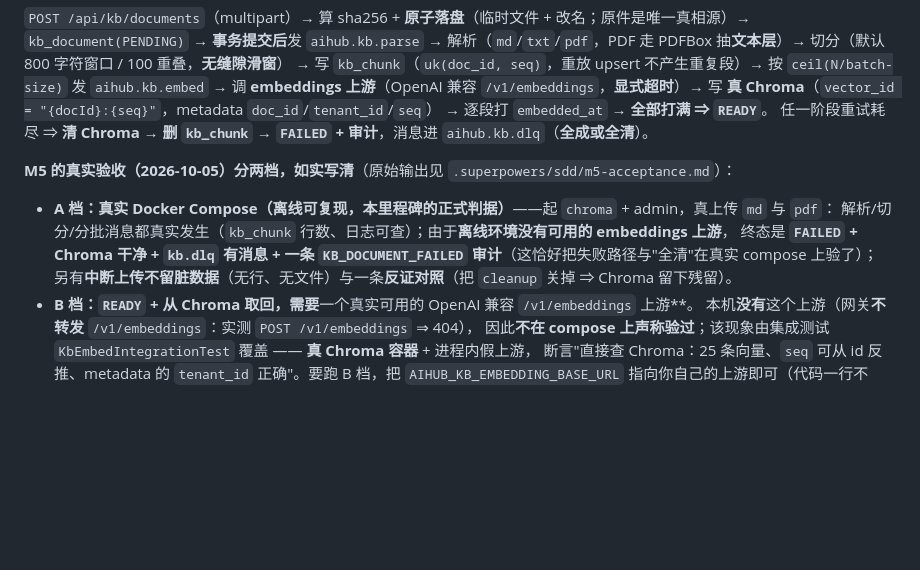
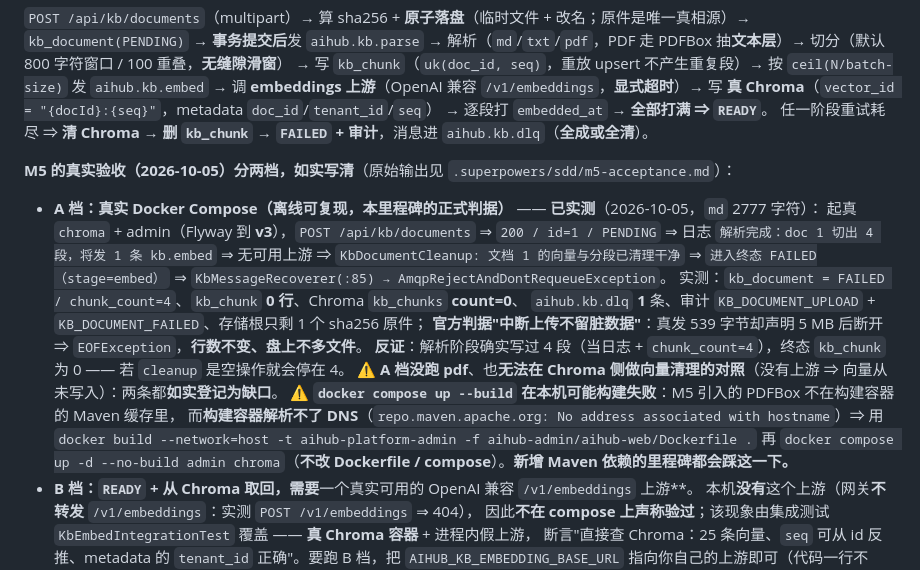
Before and after one commit to 7641751/aihub-platform, a Markdown page: README.md, the part around the change. GitHub-like rendering; blank space fills up the shorter version.

Commit message:
docs(m5): record the compose acceptance and the offline docker build workaround

```diff
--- a/README.md
+++ b/README.md
@@ -90,10 +90,19 @@
 
 **M5 的真实验收（2026-10-05）分两档，如实写清**（原始输出见 `.superpowers/sdd/m5-acceptance.md`）：
 
-- **A 档：真实 Docker Compose（离线可复现，本里程碑的正式判据）**——起 `chroma` + admin，真上传 `md` 与 `pdf`：
-  解析/切分/分批消息都真实发生（`kb_chunk` 行数、日志可查）；由于**离线环境没有可用的 embeddings 上游**，
-  终态是 **`FAILED` + Chroma 干净 + `kb.dlq` 有消息 + 一条 `KB_DOCUMENT_FAILED` 审计**（这恰好把失败路径与"全清"在真实 compose 上验了）；
-  另有**中断上传不留脏数据**（无行、无文件）与一条**反证对照**（把 `cleanup` 关掉 ⇒ Chroma 留下残留）。
+- **A 档：真实 Docker Compose（离线可复现，本里程碑的正式判据）** —— **已实测**（2026-10-05，`md` 2777 字符）：
+  起真 `chroma` + admin（Flyway 到 **v3**），`POST /api/kb/documents` ⇒ `200 / id=1 / PENDING` ⇒ 日志
+  `解析完成：doc 1 切出 4 段，将发 1 条 kb.embed` ⇒ 无可用上游 ⇒ `KbDocumentCleanup: 文档 1 的向量与分段已清理干净`
+  ⇒ `进入终态 FAILED（stage=embed）` ⇒ `KbMessageRecoverer(:85) → AmqpRejectAndDontRequeueException`。
+  实测：`kb_document = FAILED / chunk_count=4`、`kb_chunk` **0 行**、Chroma `kb_chunks` **count=0**、
+  `aihub.kb.dlq` **1** 条、审计 `KB_DOCUMENT_UPLOAD` + `KB_DOCUMENT_FAILED`、存储根只剩 1 个 sha256 原件；
+  **官方判据"中断上传不留脏数据"**：真发 539 字节却声明 5 MB 后断开 ⇒ `EOFException`，**行数不变、盘上不多文件**。
+  **反证**：解析阶段确实写过 4 段（当日志 + `chunk_count=4`），终态 `kb_chunk` 为 0 —— 若 `cleanup` 是空操作就会停在 4。
+  ⚠️ **A 档没跑 pdf**、也**无法在 Chroma 侧做向量清理的对照**（没有上游 ⇒ 向量从未写入）：两条都**如实登记为缺口**。
+  ⚠️ **`docker compose up --build` 在本机可能构建失败**：M5 引入的 PDFBox 不在构建容器的 Maven 缓存里，
+  而**构建容器解析不了 DNS**（`repo.maven.apache.org: No address associated with hostname`）⇒ 用
+  `docker build --network=host -t aihub-platform-admin -f aihub-admin/aihub-web/Dockerfile .` 再
+  `docker compose up -d --no-build admin chroma`（**不改 Dockerfile / compose**）。**新增 Maven 依赖的里程碑都会踩这一下。**
 - **B 档：`READY` + 从 Chroma 取回，需要**一个真实可用的 OpenAI 兼容 `/v1/embeddings` 上游**。
   本机**没有**这个上游（网关**不转发** `/v1/embeddings`：实测 `POST /v1/embeddings` ⇒ 404），
   因此**不在 compose 上声称验过**；该现象由集成测试 `KbEmbedIntegrationTest` 覆盖 —— **真 Chroma 容器** + 进程内假上游，
```
Also changed, not shown: 1 other file.
